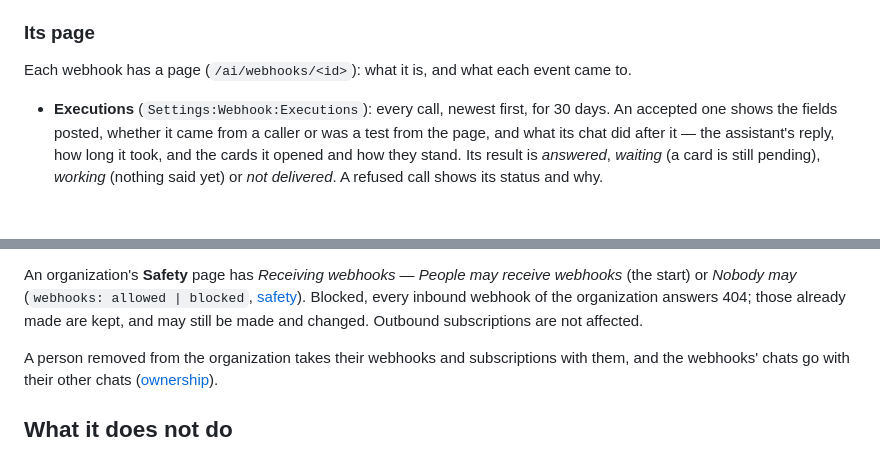
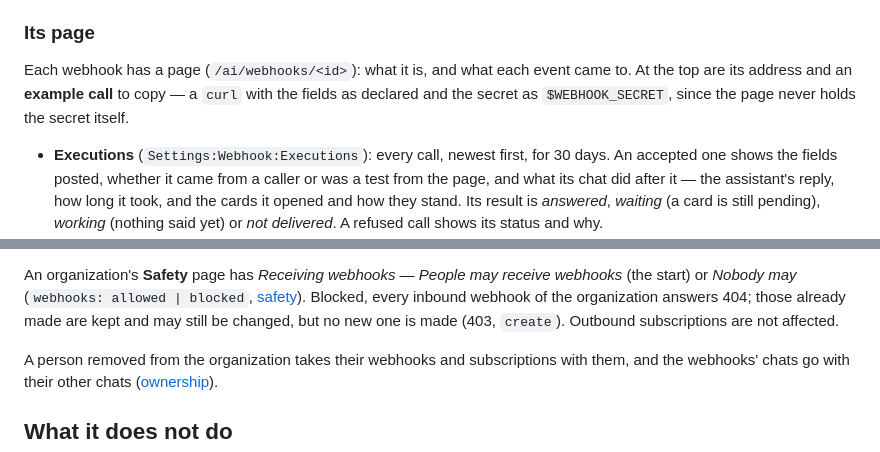
Before and after one commit to decentai-io/decentai, a Markdown page: docs/system/webhooks.md, 2 parts joined by grey strips. Rendered like a GitHub page; blank space fills up the shorter version.

Commit message:
Webhooks docs: a blocked organization makes no new ones, the page's example call, and the trail's shared and transferred
Co-Authored-By: Claude Opus 5.5 <noreply@anthropic.com>

```diff
--- a/docs/system/webhooks.md
+++ b/docs/system/webhooks.md
@@ -185,7 +185,9 @@ level 0.
 ### Its page
 
 Each webhook has a page (`/ai/webhooks/<id>`): what it is, and what
-each event came to.
+each event came to. At the top are its address and an **example
+call** to copy — a `curl` with the fields as declared and the secret as
+`$WEBHOOK_SECRET`, since the page never holds the secret itself.
 
 - **Executions** (`Settings:Webhook:Executions`): every call, newest
   first, for 30 days. An accepted one shows the fields posted, whether
@@ -317,7 +319,8 @@ An organization's **Safety** page has *Receiving webhooks* — *People
 may receive webhooks* (the start) or *Nobody may*
 (`webhooks: allowed | blocked`, [safety](safety.md)). Blocked, every
 inbound webhook of the organization answers 404; those already made
-are kept, and may still be made and changed. Outbound subscriptions
+are kept and may still be changed, but no new one is made (403,
+`create`). Outbound subscriptions
 are not affected.
 
 A person removed from the organization takes their webhooks and
```
Also changed, not shown: docs/paper/10-stopping-and-watching.md (+1 -1 lines), 1 other file.
